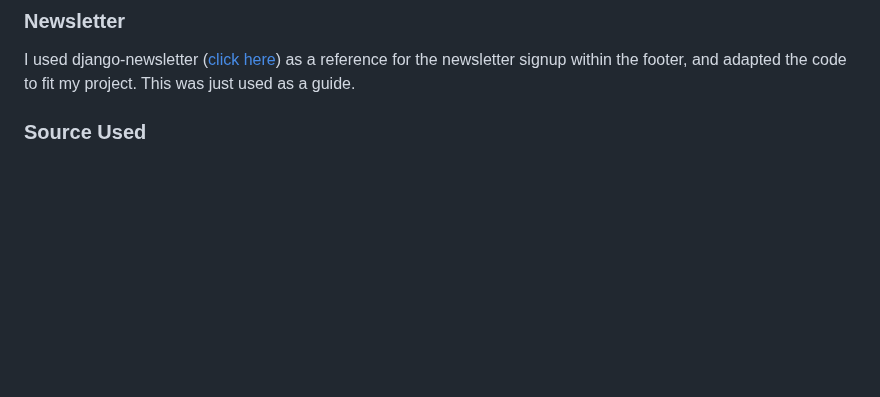
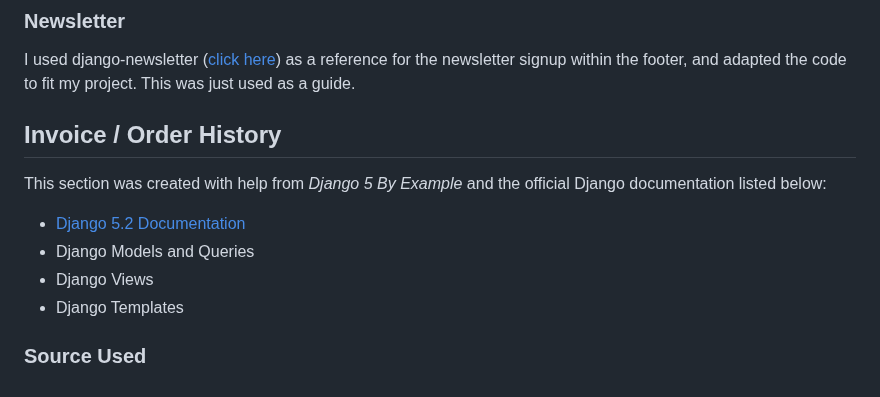
Before and after one commit to markh55/PP4-ecommerce, a Markdown page: README.md, the part around the change. Drawn GitHub-style; blank space fills up the shorter version.

Commit message:
updated Credits / Tutorials for invoicing
Added a new section for Invoice / Order History with references.

```diff
--- a/README.md
+++ b/README.md
@@ -143,5 +143,15 @@ This structure allows for a one-to-one relationship between User and UserProfile
 ### Newsletter
 I used django-newsletter ([click here](https://dev.to/shubhamkshatriya25/how-to-build-a-email-newsletter-subscriber-in-django-j2p)) as a reference for the newsletter signup within the footer, and adapted the code to fit my project. This was just used as a guide.
 
+## Invoice / Order History
+
+This section was created with help from *Django 5 By Example* and the official Django documentation listed below:
+
+- [Django 5.2 Documentation](https://docs.djangoproject.com/en/5.2/)
+- Django Models and Queries
+- Django Views
+- Django Templates
+
+
 
 ### Source Used
```
